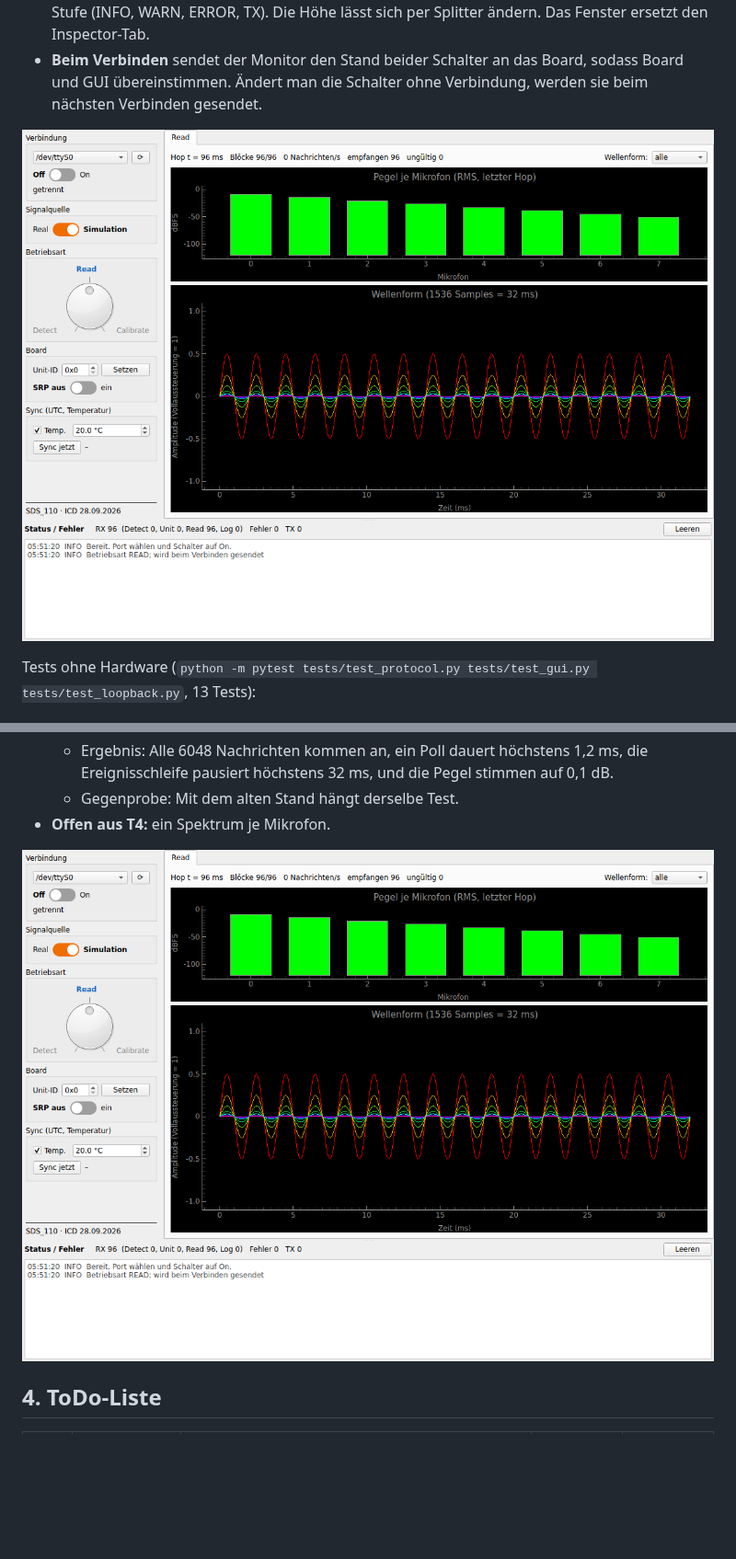
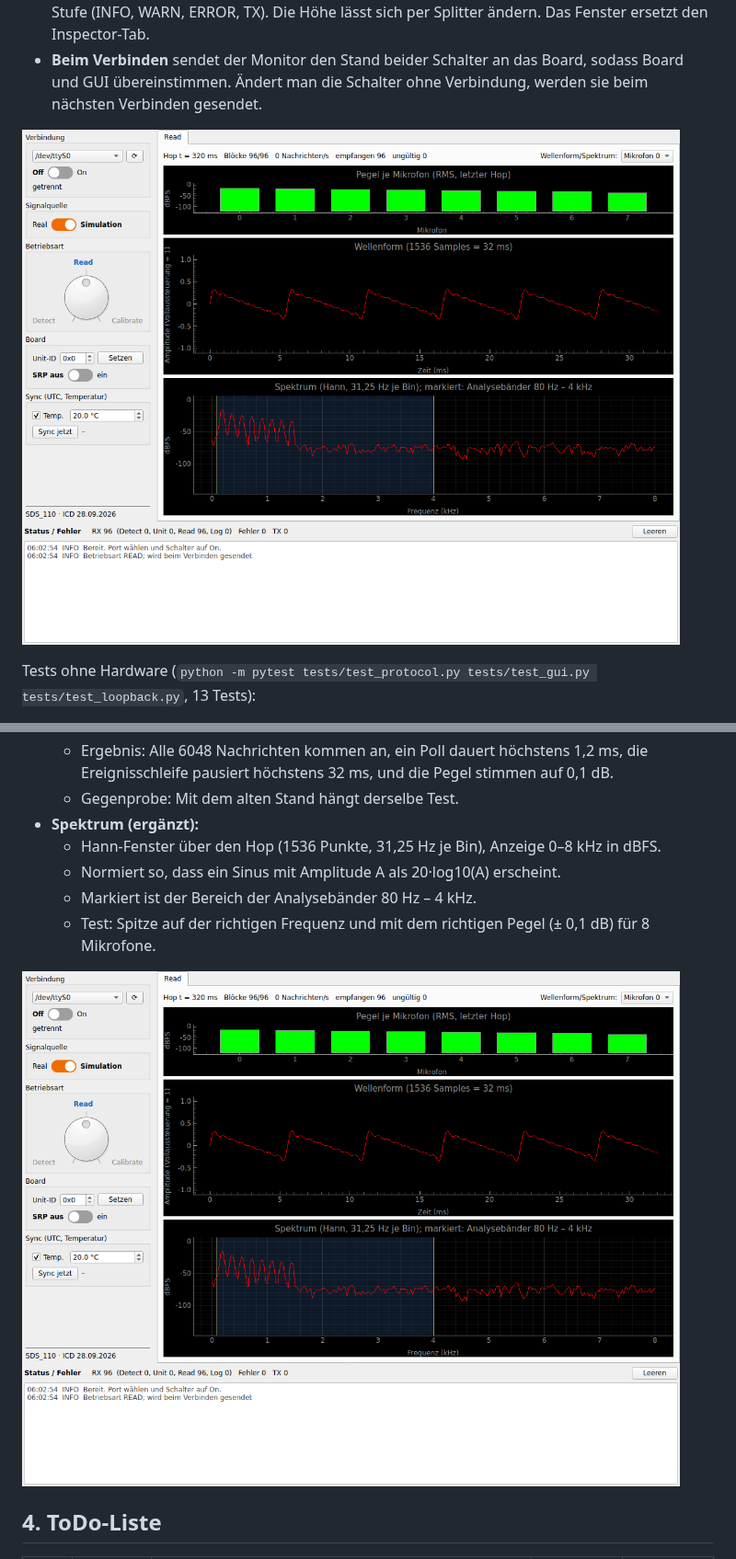
Before and after one commit to drstefanhilger-commits/PC_Monitor, a Markdown page: docs/Analyse_ToDo.md, 2 parts joined by grey strips. Shown at 92% size. GitHub-like rendering; pictures changed too: docs/gui_read.png; blank space fills up the shorter version.

```diff
--- a/docs/Analyse_ToDo.md
+++ b/docs/Analyse_ToDo.md
@@ -114,7 +114,11 @@ Tests ohne Hardware (`python -m pytest tests/test_protocol.py tests/test_gui.py
   - Ablauf: 96 Nachrichten je 32 ms für 2 s, während die Ereignisschleife läuft.
   - Ergebnis: Alle 6048 Nachrichten kommen an, ein Poll dauert höchstens 1,2 ms, die Ereignisschleife pausiert höchstens 32 ms, und die Pegel stimmen auf 0,1 dB.
   - Gegenprobe: Mit dem alten Stand hängt derselbe Test.
-- **Offen aus T4:** ein Spektrum je Mikrofon.
+- **Spektrum (ergänzt):**
+  - Hann-Fenster über den Hop (1536 Punkte, 31,25 Hz je Bin), Anzeige 0–8 kHz in dBFS.
+  - Normiert so, dass ein Sinus mit Amplitude A als 20·log10(A) erscheint.
+  - Markiert ist der Bereich der Analysebänder 80 Hz – 4 kHz.
+  - Test: Spitze auf der richtigen Frequenz und mit dem richtigen Pegel (± 0,1 dB) für 8 Mikrofone.
 
 ![Read](gui_read.png)
 
```
Also changed, not shown: other parts of docs/Analyse_ToDo.md (+1 -1 lines), 2 other files.
